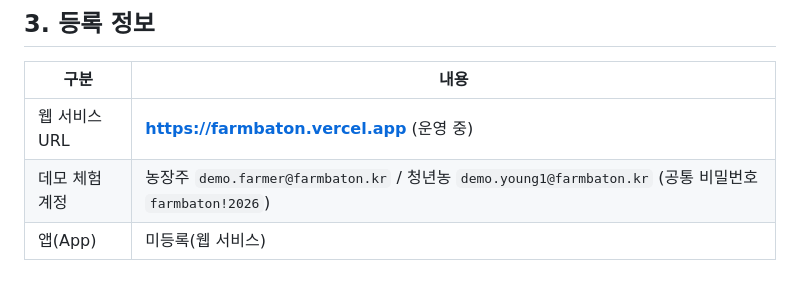
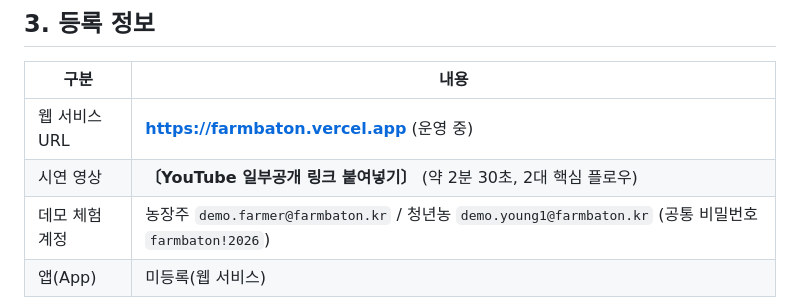
Before and after one commit to wjdgnsdl213/FarmBaton, a Markdown page: docs/제출_기획서_초안.md, the part around the change. GitHub-like rendering; blank space fills up the shorter version.

Commit message:
[P4] 기획서 등록정보에 시연 영상 링크 자리 추가
Co-Authored-By: Claude Opus 4.8 <noreply@anthropic.com>

```diff
--- a/docs/제출_기획서_초안.md
+++ b/docs/제출_기획서_초안.md
@@ -19,6 +19,7 @@
 | 구분 | 내용 |
 |------|------|
 | 웹 서비스 URL | **https://farmbaton.vercel.app** (운영 중) |
+| 시연 영상 | **〔YouTube 일부공개 링크 붙여넣기〕** (약 2분 30초, 2대 핵심 플로우) |
 | 데모 체험 계정 | 농장주 `demo.farmer@farmbaton.kr` / 청년농 `demo.young1@farmbaton.kr` (공통 비밀번호 `farmbaton!2026`) |
 | 앱(App) | 미등록(웹 서비스) |
 | 기타(소스코드) | **https://github.com/wjdgnsdl213/FarmBaton** (공개 저장소) |
```
